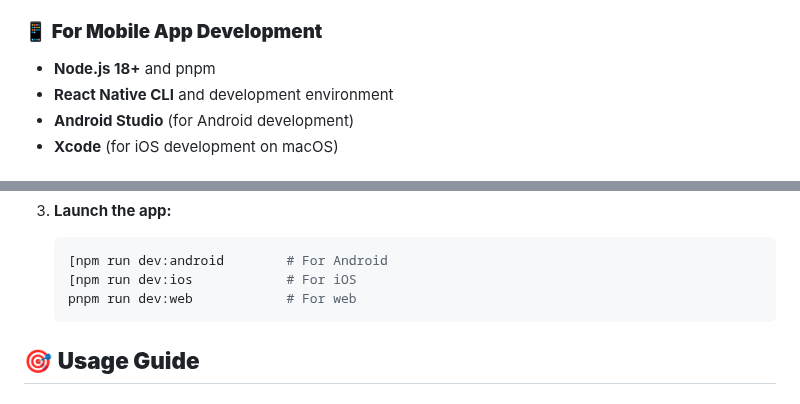
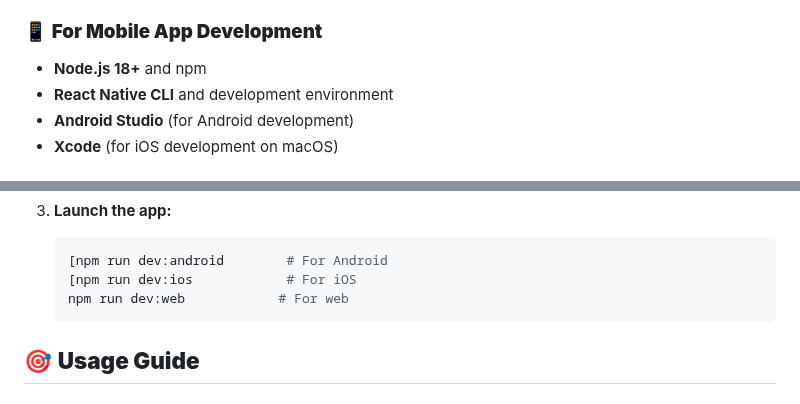
Before and after one commit to sshcrack/led-matrix, a Markdown page: README.md, 2 parts joined by grey strips. Drawn GitHub-style.

````diff
--- a/README.md
+++ b/README.md
@@ -109,7 +109,7 @@ Configure your setup using command-line flags or the configuration file - the sy
 - **GraphicsMagick** and development headers (`apt install libgraphicsmagick1-dev`)
 
 ### 📱 **For Mobile App Development**
-- **Node.js 18+** and pnpm
+- **Node.js 18+** and npm
 - **React Native CLI** and development environment
 - **Android Studio** (for Android development)
 - **Xcode** (for iOS development on macOS)
@@ -170,7 +170,7 @@ Get the mobile app running in minutes:
    ```bash
    [npm run dev:android        # For Android
    [npm run dev:ios            # For iOS
-   pnpm run dev:web            # For web
+   npm run dev:web            # For web
    ```
 
 ## 🎯 **Usage Guide**
````
